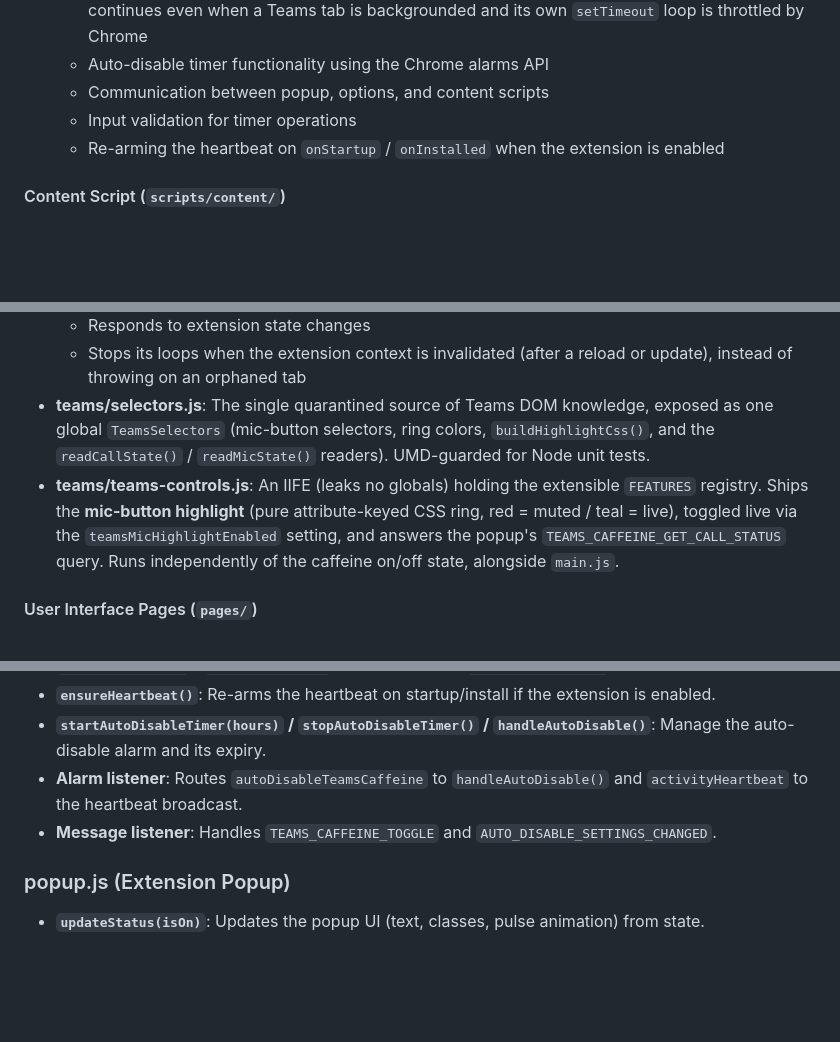
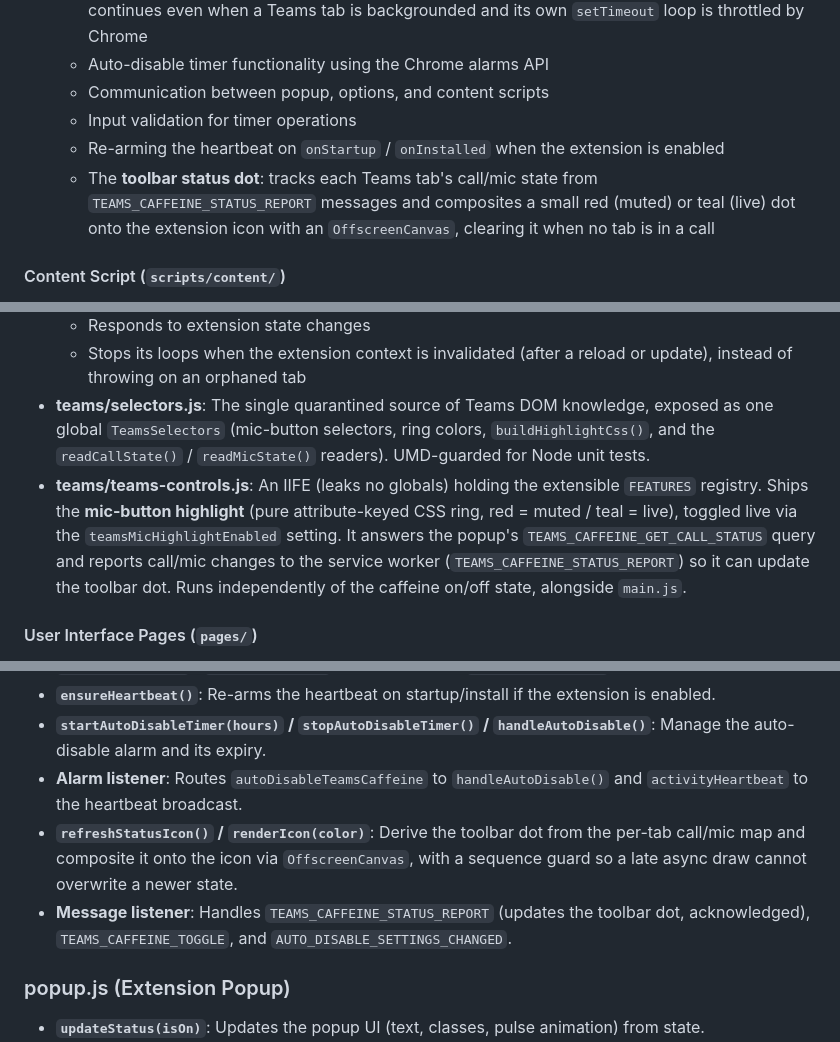
Before and after one commit to g-guerzoni/teams-caffeine, a Markdown page: ARCHITECTURE.md, 3 parts joined by grey strips. Drawn GitHub-style; blank space fills up the shorter version.

```diff
--- a/ARCHITECTURE.md
+++ b/ARCHITECTURE.md
@@ -91,6 +91,7 @@ teams-caffeine/
   - Communication between popup, options, and content scripts
   - Input validation for timer operations
   - Re-arming the heartbeat on `onStartup` / `onInstalled` when the extension is enabled
+  - The **toolbar status dot**: tracks each Teams tab's call/mic state from `TEAMS_CAFFEINE_STATUS_REPORT` messages and composites a small red (muted) or teal (live) dot onto the extension icon with an `OffscreenCanvas`, clearing it when no tab is in a call
 
 #### Content Script (`scripts/content/`)
 
@@ -101,7 +102,7 @@ teams-caffeine/
   - Responds to extension state changes
   - Stops its loops when the extension context is invalidated (after a reload or update), instead of throwing on an orphaned tab
 - **teams/selectors.js**: The single quarantined source of Teams DOM knowledge, exposed as one global `TeamsSelectors` (mic-button selectors, ring colors, `buildHighlightCss()`, and the `readCallState()` / `readMicState()` readers). UMD-guarded for Node unit tests.
-- **teams/teams-controls.js**: An IIFE (leaks no globals) holding the extensible `FEATURES` registry. Ships the **mic-button highlight** (pure attribute-keyed CSS ring, red = muted / teal = live), toggled live via the `teamsMicHighlightEnabled` setting, and answers the popup's `TEAMS_CAFFEINE_GET_CALL_STATUS` query. Runs independently of the caffeine on/off state, alongside `main.js`.
+- **teams/teams-controls.js**: An IIFE (leaks no globals) holding the extensible `FEATURES` registry. Ships the **mic-button highlight** (pure attribute-keyed CSS ring, red = muted / teal = live), toggled live via the `teamsMicHighlightEnabled` setting. It answers the popup's `TEAMS_CAFFEINE_GET_CALL_STATUS` query and reports call/mic changes to the service worker (`TEAMS_CAFFEINE_STATUS_REPORT`) so it can update the toolbar dot. Runs independently of the caffeine on/off state, alongside `main.js`.
 
 #### User Interface Pages (`pages/`)
 
@@ -187,7 +190,8 @@ Content-script `setTimeout`/`setInterval` are throttled (and the tab may be froz
 - **`ensureHeartbeat()`**: Re-arms the heartbeat on startup/install if the extension is enabled.
 - **`startAutoDisableTimer(hours)` / `stopAutoDisableTimer()` / `handleAutoDisable()`**: Manage the auto-disable alarm and its expiry.
 - **Alarm listener**: Routes `autoDisableTeamsCaffeine` to `handleAutoDisable()` and `activityHeartbeat` to the heartbeat broadcast.
-- **Message listener**: Handles `TEAMS_CAFFEINE_TOGGLE` and `AUTO_DISABLE_SETTINGS_CHANGED`.
+- **`refreshStatusIcon()` / `renderIcon(color)`**: Derive the toolbar dot from the per-tab call/mic map and composite it onto the icon via `OffscreenCanvas`, with a sequence guard so a late async draw cannot overwrite a newer state.
+- **Message listener**: Handles `TEAMS_CAFFEINE_STATUS_REPORT` (updates the toolbar dot, acknowledged), `TEAMS_CAFFEINE_TOGGLE`, and `AUTO_DISABLE_SETTINGS_CHANGED`.
 
 ### popup.js (Extension Popup)
 
```
Also changed, not shown: other parts of ARCHITECTURE.md (+2 -0 lines), README.md (+1 -0 lines).
